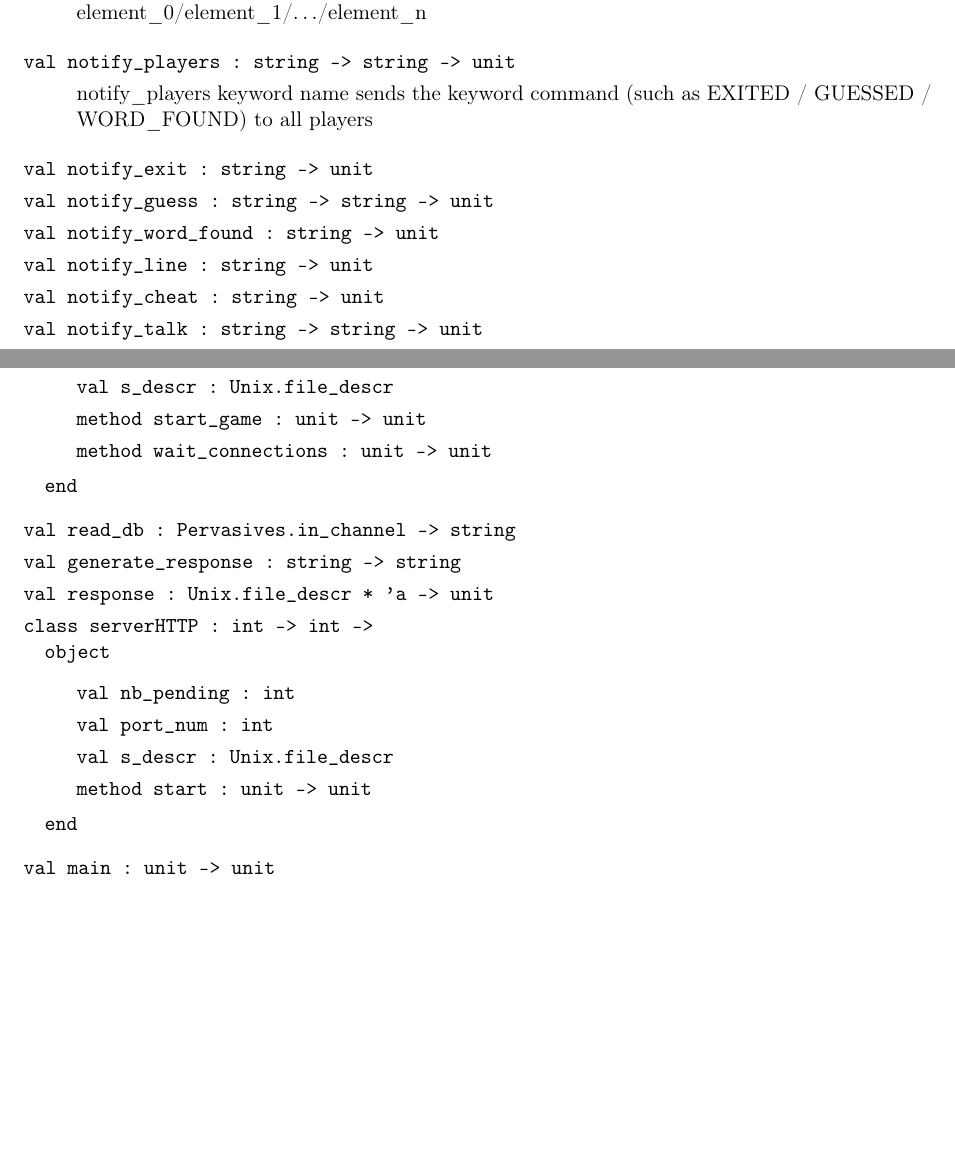
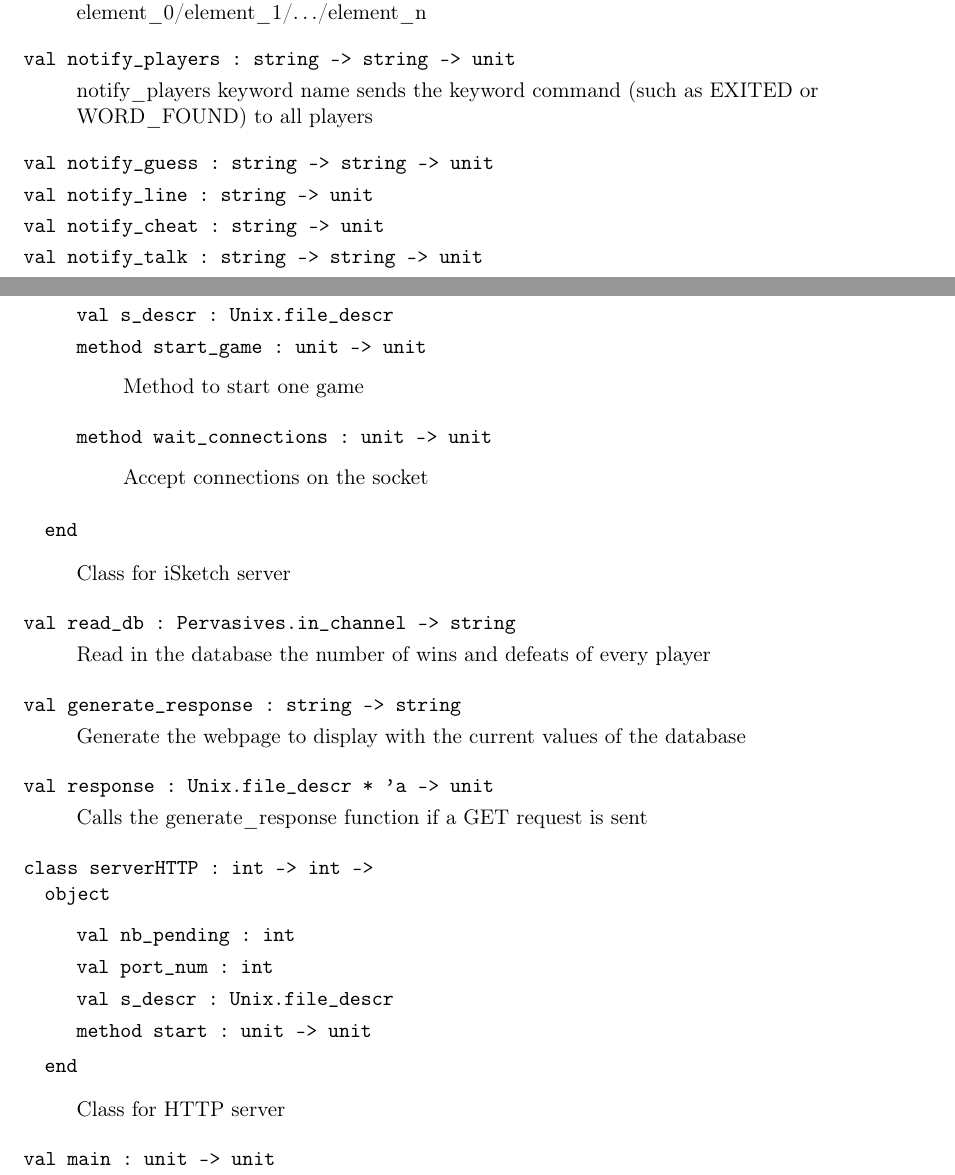
Before and after one commit to PC2R/iSketch, a LaTeX document (Server/doc/doc.tex): two parts of pages 4 and 5 of 5, joined at a grey line, cut so that both start at the same text, the shorter picture padded with empty space. Compiled offline with pdfLaTeX.

Commit message:
Update doc

```diff
--- a/Server/doc/doc.tex
+++ b/Server/doc/doc.tex
@@ -617,18 +617,10 @@ val notify_players : string -> string -> unit
 \end{ocamldoccode}
 \index{notify-underscoreplayers@\verb`notify_players`}
 \begin{ocamldocdescription}
-notify\_players keyword name sends the keyword command (such as EXITED / GUESSED / WORD\_FOUND) to all players
+notify\_players keyword name sends the keyword command (such as EXITED or WORD\_FOUND) to all players
 
 
 \end{ocamldocdescription}
-
-
-
-
-\label{val:Server.notify-underscoreexit}\begin{ocamldoccode}
-val notify_exit : string -> unit
-\end{ocamldoccode}
-\index{notify-underscoreexit@\verb`notify_exit`}
 
 
 
@@ -637,14 +629,6 @@ val notify_exit : string -> unit
 val notify_guess : string -> string -> unit
 \end{ocamldoccode}
 \index{notify-underscoreguess@\verb`notify_guess`}
-
-
-
-
-\label{val:Server.notify-underscoreword-underscorefound}\begin{ocamldoccode}
-val notify_word_found : string -> unit
-\end{ocamldoccode}
-\index{notify-underscoreword-underscorefound@\verb`notify_word_found`}
 
 
 
@@ -874,15 +858,30 @@ val s_descr : Unix.file_descr
 method start_game : unit -> unit
 \end{ocamldoccode}
 \index{start-underscoregame@\verb`start_game`}
+\begin{ocamldocdescription}
+Method to start one game
+
+
+\end{ocamldocdescription}
 
 
 \label{method:Server.server.wait-underscoreconnections}\begin{ocamldoccode}
 method wait_connections : unit -> unit
 \end{ocamldoccode}
 \index{wait-underscoreconnections@\verb`wait_connections`}
+\begin{ocamldocdescription}
+Accept connections on the socket
+
+
+\end{ocamldocdescription}
 \end{ocamldocobjectend}
 
 
+\begin{ocamldocdescription}
+Class for iSketch server
+
+
+\end{ocamldocdescription}
 
 
 
@@ -891,6 +890,11 @@ method wait_connections : unit -> unit
 val read_db : Pervasives.in_channel -> string
 \end{ocamldoccode}
 \index{read-underscoredb@\verb`read_db`}
+\begin{ocamldocdescription}
+Read in the database the number of wins and defeats of every player
+
+
+\end{ocamldocdescription}
 
 
 
@@ -899,6 +903,11 @@ val read_db : Pervasives.in_channel -> string
 val generate_response : string -> string
 \end{ocamldoccode}
 \index{generate-underscoreresponse@\verb`generate_response`}
+\begin{ocamldocdescription}
+Generate the webpage to display with the current values of the database
+
+
+\end{ocamldocdescription}
 
 
 
@@ -907,6 +916,11 @@ val generate_response : string -> string
 val response : Unix.file_descr * 'a -> unit
 \end{ocamldoccode}
 \index{response@\verb`response`}
+\begin{ocamldocdescription}
+Calls the generate\_response function if a GET request is sent
+
+
+\end{ocamldocdescription}
 
 
 
@@ -943,6 +957,11 @@ method start : unit -> unit
 \end{ocamldocobjectend}
 
 
+\begin{ocamldocdescription}
+Class for HTTP server
+
+
+\end{ocamldocdescription}
 
 
 
```
Also changed, not shown: Server/doc/doc.pdf, 2 other files.
